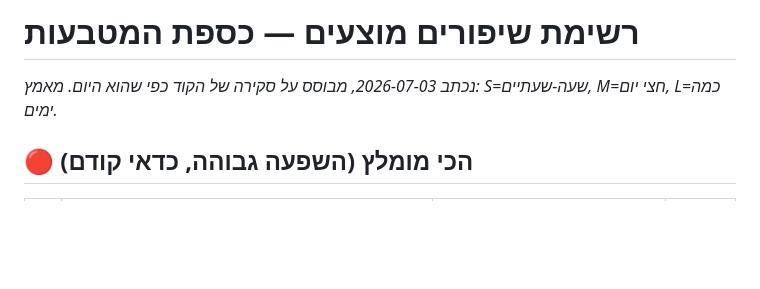
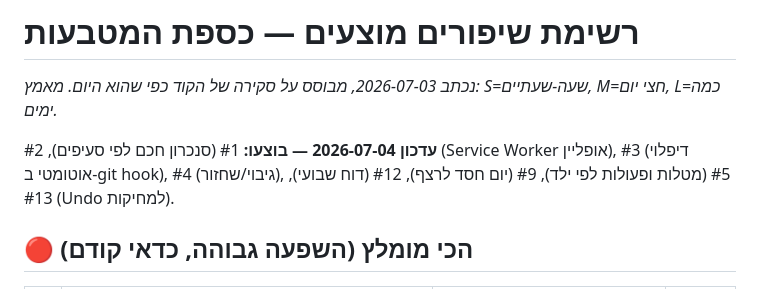
Before and after one commit to hershkom/coin-quest-app, a Markdown page: IMPROVEMENTS.md, the part around the change. Rendered like a GitHub page; blank space fills up the shorter version.

Commit message:
Mark completed backlog items in IMPROVEMENTS.md

```diff
--- a/IMPROVEMENTS.md
+++ b/IMPROVEMENTS.md
@@ -1,5 +1,7 @@
 # רשימת שיפורים מוצעים — כספת המטבעות
 *נכתב 2026-07-03, מבוסס על סקירה של הקוד כפי שהוא היום. מאמץ: S=שעה-שעתיים, M=חצי יום, L=כמה ימים.*
+
+**עדכון 2026-07-04 — בוצעו:** #1 (סנכרון חכם לפי סעיפים), #2 (Service Worker אופליין), #3 (דיפלוי אוטומטי ב-git hook), #4 (גיבוי/שחזור), #5 (מטלות ופעולות לפי ילד), #9 (יום חסד לרצף), #12 (דוח שבועי), #13 (Undo למחיקות).
 
 ## 🔴 הכי מומלץ (השפעה גבוהה, כדאי קודם)
 
```
